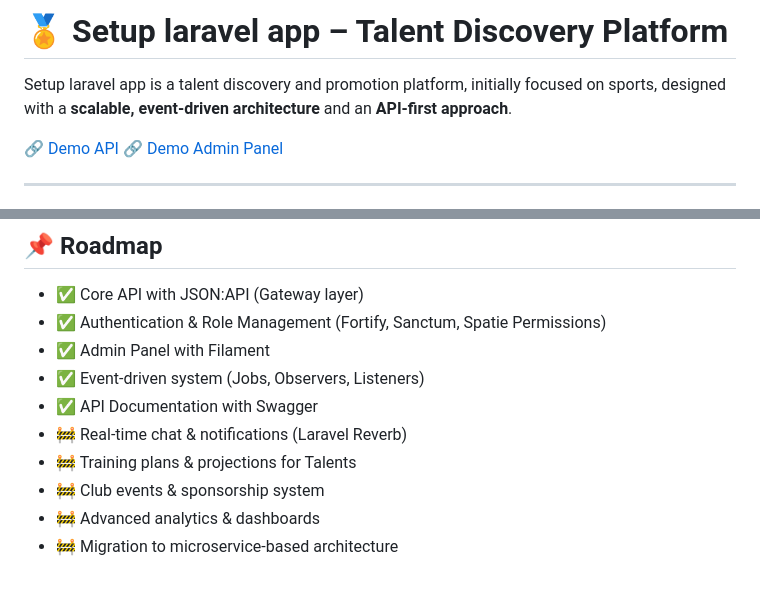
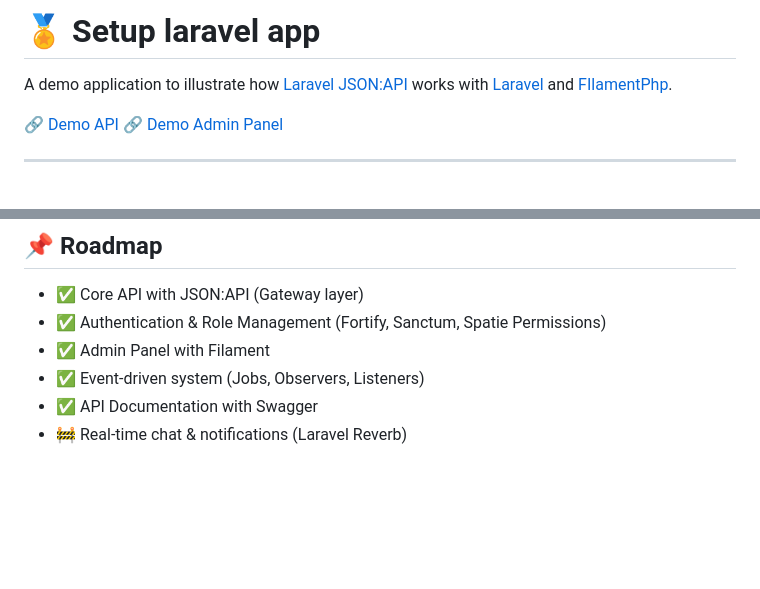
Before and after one commit to vinoles/setup-laravel-app, a Markdown page: README.md, 2 parts joined by grey strips. GitHub-like rendering; blank space fills up the shorter version.

Commit message:
update description readme file

```diff
--- a/README.md
+++ b/README.md
@@ -1,6 +1,7 @@
-# 🏅  Setup laravel app – Talent Discovery Platform
+# 🏅  Setup laravel app
 
-Setup laravel app is a talent discovery and promotion platform, initially focused on sports, designed with a **scalable, event-driven architecture** and an **API-first approach**.
+A demo application to illustrate how [Laravel JSON:API](https://laraveljsonapi.io/) works with [Laravel](https://laravel.com/) and [FIlamentPhp](https://filamentphp.com/docs).
+
 
 🔗 [Demo API](https://setup-laravel-app-production.up.railway.app/api/v1/documentation)
 🔗 [Demo Admin Panel](https://setup-laravel-app-production.up.railway.app/admin)
@@ -160,7 +161,3 @@ Refer to the `Makefile` for more available commands.
 - ✅ Event-driven system (Jobs, Observers, Listeners)
 - ✅ API Documentation with Swagger
 - 🚧 Real-time chat & notifications (Laravel Reverb)
-- 🚧 Training plans & projections for Talents
-- 🚧 Club events & sponsorship system
-- 🚧 Advanced analytics & dashboards
-- 🚧 Migration to microservice-based architecture
```
